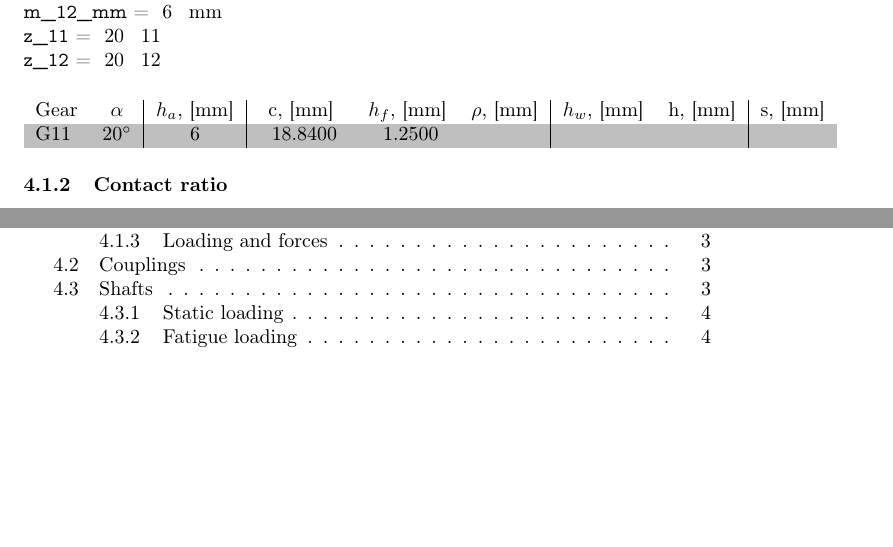
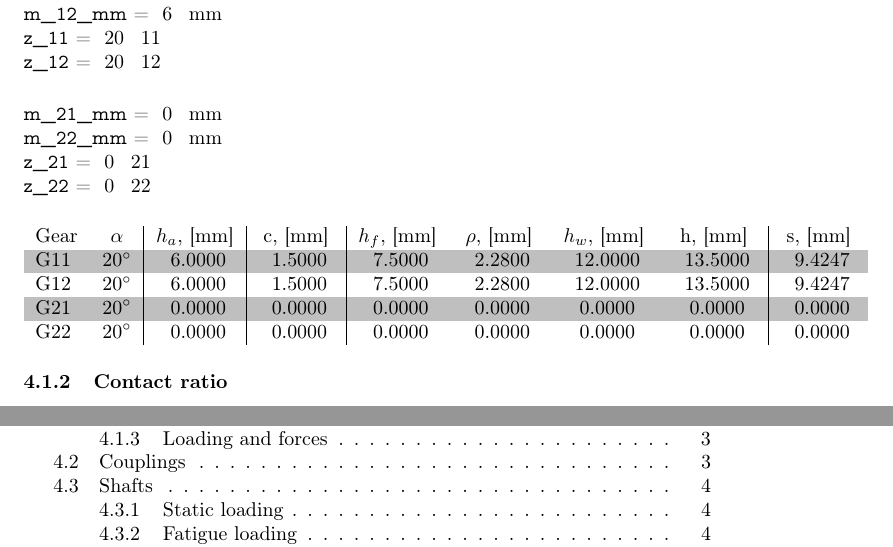
Before and after one commit to MiroslavVitkov/gearbox, a LaTeX document (calculations.tex): two parts of pages 4 and 6 of 6, joined at a grey line, cut so that both start at the same text, the shorter picture padded with empty space. Compiled offline with pdfLaTeX.

Commit message:
Table automated and calculating G11 and G12.

```diff
--- a/calculations.tex
+++ b/calculations.tex
@@ -120,13 +120,18 @@ The table below represents numerically the resulting geometry from module and te
 \SetVar{m_12_mm}{6} \\
 \SetVar{z_11}{20}   \\
 \SetVar{z_12}{20}   \\ [0.5cm]
+%TODO: calculate those
+\SetVar{m_21_mm}{0} \\
+\SetVar{m_22_mm}{0} \\
+\SetVar{z_21}{0}   \\
+\SetVar{z_22}{0}   \\ [0.5cm]
 \rowcolors{1}{white}{lightgray}
 \begin{tabular}{l | c | c | c | c | c | c | c | c}
-Gear & $\alpha$ & $h_a$, [mm]       & c, [mm]                  & $h_f$, [mm] & $\rho$, [mm] & $h_w$, [mm] & h, [mm] & s, [mm] \\
-G11  & \vAlpha  & \FPprint{m_11_mm} & \Mul{m_11_mm}{3.14}      & \Mul{5}{0.25}            &              &             &         &         \\
-%G12  & \vAlpha  & \FPprint{m_11_mm} &                         &             &              &             &         &         \\
-%G21  & \vAlpha  & \FPprint{m_11_mm} &                         &             &              &             &         &         \\
-%G22  & \vAlpha  & \FPprint{m_11_mm} &                         &             &              &             &         &         \\
+Gear & $\alpha$ & $h_a$, [mm]         & c, [mm]              & $h_f$, [mm]         & $\rho$, [mm]        & $h_w$, [mm]         & h, [mm]             & s, [mm] \\
+G11  & \vAlpha  & \Mul{m_11_mm}{1.00} & \Mul{m_11_mm}{0.25}  & \Mul{m_11_mm}{1.25} & \Mul{m_11_mm}{0.38} & \Mul{m_11_mm}{2.00} & \Mul{m_11_mm}{2.25} & \Mul{m_11_mm}{1.57079} \\
+G12  & \vAlpha  & \Mul{m_12_mm}{1.00} & \Mul{m_12_mm}{0.25}  & \Mul{m_12_mm}{1.25} & \Mul{m_12_mm}{0.38} & \Mul{m_12_mm}{2.00} & \Mul{m_12_mm}{2.25} & \Mul{m_12_mm}{1.57079} \\
+G21  & \vAlpha  & \Mul{m_21_mm}{1.00} & \Mul{m_21_mm}{0.25}  & \Mul{m_21_mm}{1.25} & \Mul{m_21_mm}{0.38} & \Mul{m_21_mm}{2.00} & \Mul{m_21_mm}{2.25} & \Mul{m_21_mm}{1.57079} \\
+G22  & \vAlpha  & \Mul{m_22_mm}{1.00} & \Mul{m_22_mm}{0.25}  & \Mul{m_22_mm}{1.25} & \Mul{m_22_mm}{0.38} & \Mul{m_22_mm}{2.00} & \Mul{m_22_mm}{2.25} & \Mul{m_22_mm}{1.57079} \\
 \end{tabular}
 \subsubsection{Contact ratio} % TODO: move lower and make actual calculation
 From [5] we know that Contact ratio (number of simultaneously engaged teeth) "for smooth and quiet operation, the contact ratio should not be less than 1.2":
```
